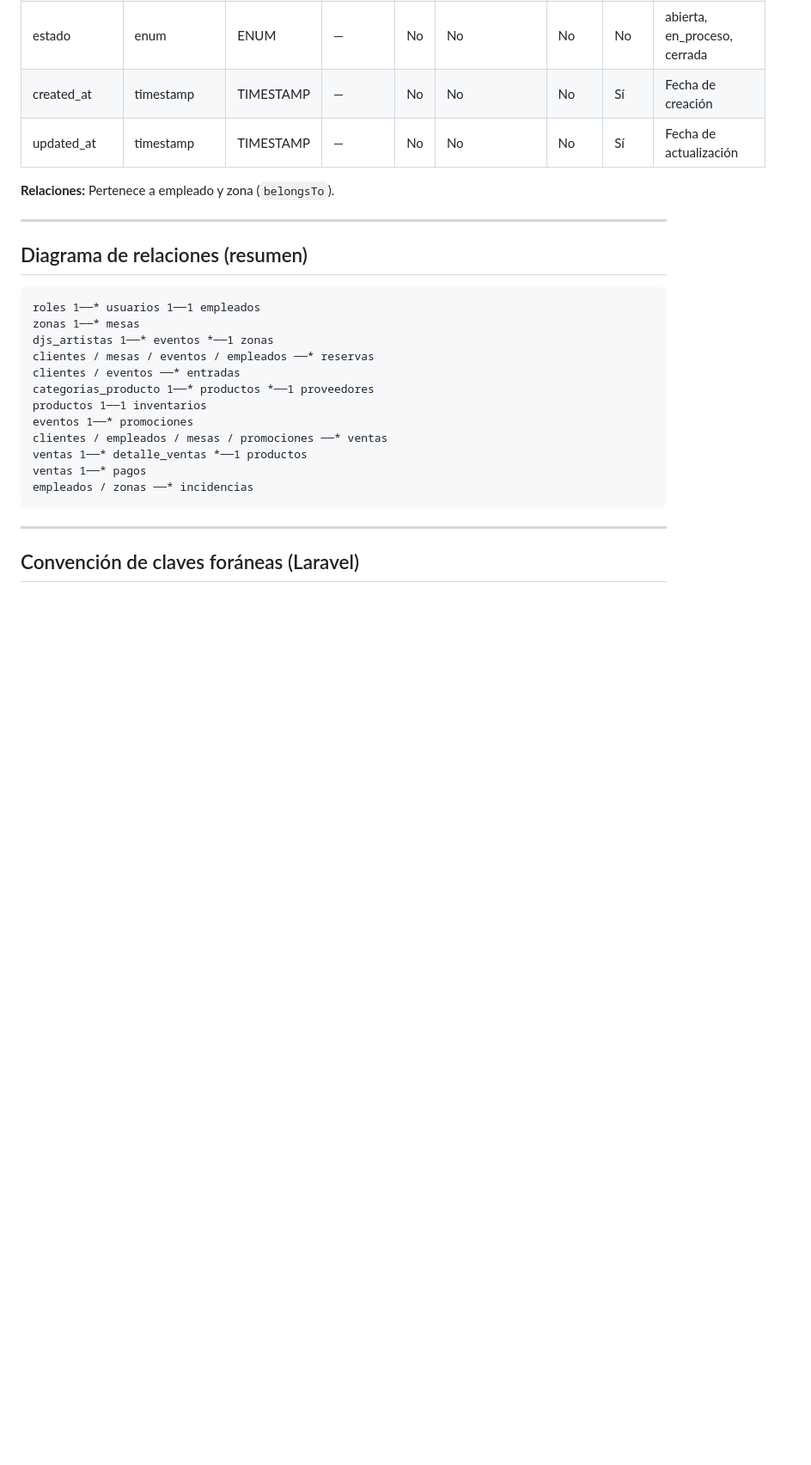
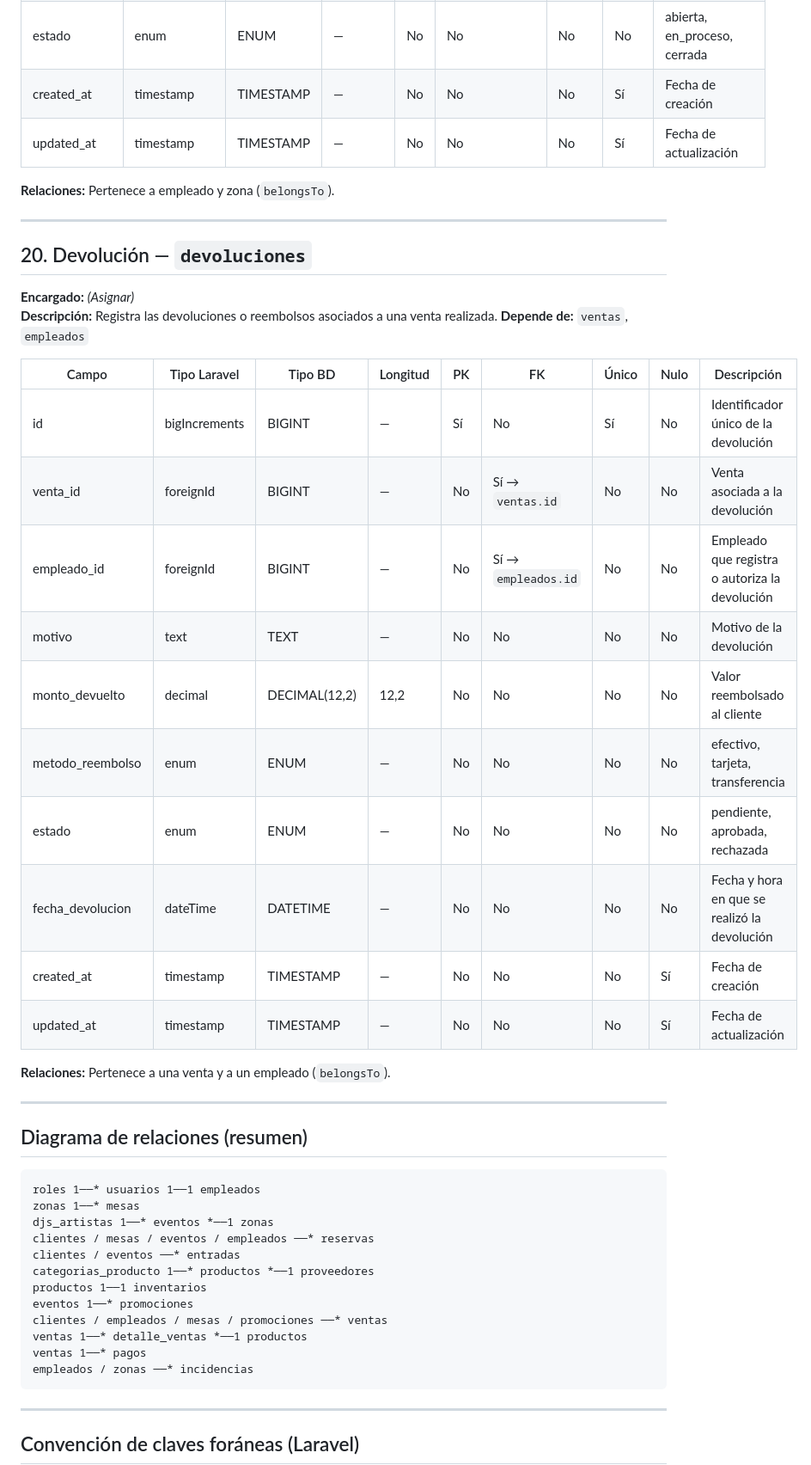
Before and after one commit to darwinandres23213/proyecto_ficha_3064241, a Markdown page: diccionario_datos_discoteca.md, the part around the change. Shown at 86% size. GitHub-like rendering; blank space fills up the shorter version.

Commit message:
tabla de anderson agregada en el diccionario

````diff
--- a/diccionario_datos_discoteca.md
+++ b/diccionario_datos_discoteca.md
@@ -473,6 +473,29 @@
 
 ---
 
+## 20. Devolución — `devoluciones`
+
+**Encargado:** *(Asignar)*
+**Descripción:** Registra las devoluciones o reembolsos asociados a una venta realizada.
+**Depende de:** `ventas`, `empleados`
+
+| Campo | Tipo Laravel | Tipo BD | Longitud | PK | FK | Único | Nulo | Descripción |
+|-------|--------------|---------|----------|----|----|-------|------|-------------|
+| id | bigIncrements | BIGINT | — | Sí | No | Sí | No | Identificador único de la devolución |
+| venta_id | foreignId | BIGINT | — | No | Sí → `ventas.id` | No | No | Venta asociada a la devolución |
+| empleado_id | foreignId | BIGINT | — | No | Sí → `empleados.id` | No | No | Empleado que registra o autoriza la devolución |
+| motivo | text | TEXT | — | No | No | No | No | Motivo de la devolución |
+| monto_devuelto | decimal | DECIMAL(12,2) | 12,2 | No | No | No | No | Valor reembolsado al cliente |
+| metodo_reembolso | enum | ENUM | — | No | No | No | No | efectivo, tarjeta, transferencia |
+| estado | enum | ENUM | — | No | No | No | No | pendiente, aprobada, rechazada |
+| fecha_devolucion | dateTime | DATETIME | — | No | No | No | No | Fecha y hora en que se realizó la devolución |
+| created_at | timestamp | TIMESTAMP | — | No | No | No | Sí | Fecha de creación |
+| updated_at | timestamp | TIMESTAMP | — | No | No | No | Sí | Fecha de actualización |
+
+**Relaciones:** Pertenece a una venta y a un empleado (`belongsTo`).
+
+---
+
 ## Diagrama de relaciones (resumen)
 
 ```
````
